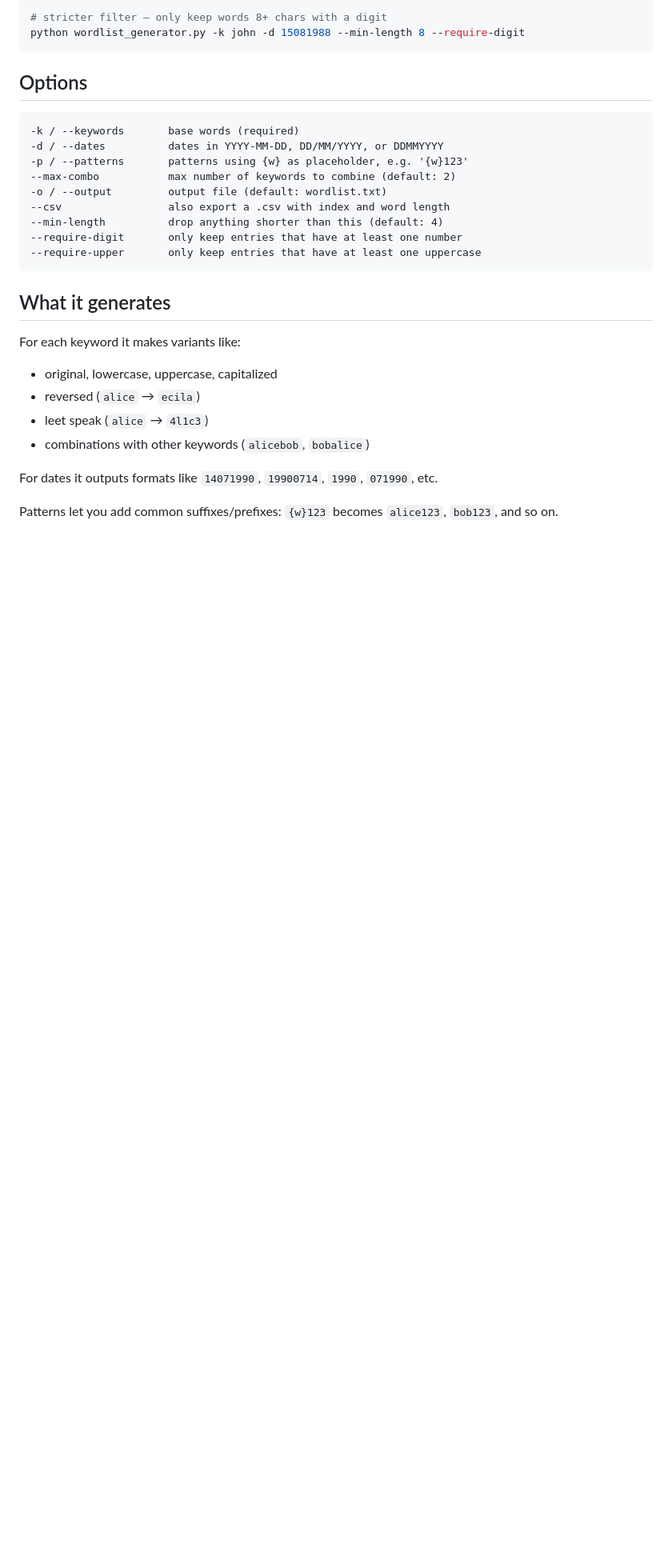
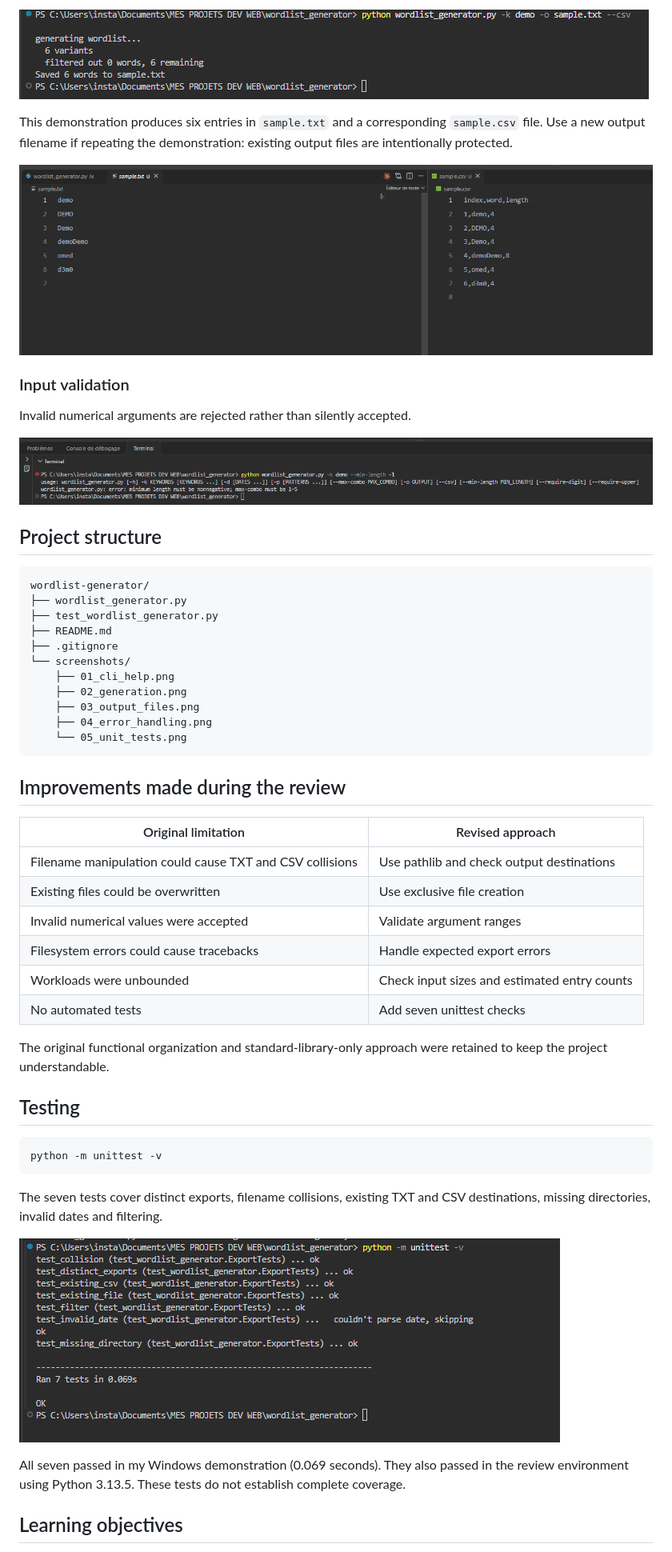
Before and after one commit to maellemd/wordlist-generator, a Markdown page: README.md, the part around one of its changes. Shown at 80% size. GitHub-like rendering; pictures changed too: screenshots/02_generation.png (added), screenshots/03_output_files.png (added), screenshots/04_error_handling.png (added); blank space fills up the shorter version.

Commit message:
Improve reliability, input validation, testing and documentation

````diff
--- a/README.md
+++ b/README.md
@@ -17,32 +37,57 @@ python wordlist_generator.py -k admin root -p '{w}123' '{w}!!' --csv
 ```
 
-```bash
-# stricter filter — only keep words 8+ chars with a digit
-python wordlist_generator.py -k john -d 15081988 --min-length 8 --require-digit
+![Successful execution](screenshots/02_generation.png)
+
+This demonstration produces six entries in `sample.txt` and a corresponding `sample.csv` file. Use a new output filename if repeating the demonstration: existing output files are intentionally protected.
+
+![TXT and CSV output](screenshots/03_output_files.png)
+
+### Input validation
+
+Invalid numerical arguments are rejected rather than silently accepted.
+
+![Invalid input rejected](screenshots/04_error_handling.png)
+
+## Project structure
+
+```text
+wordlist-generator/
+├── wordlist_generator.py
+├── test_wordlist_generator.py
+├── README.md
+├── .gitignore
+└── screenshots/
+    ├── 01_cli_help.png
+    ├── 02_generation.png
+    ├── 03_output_files.png
+    ├── 04_error_handling.png
+    └── 05_unit_tests.png
 ```
 
-## Options
-```
--k / --keywords       base words (required)
--d / --dates          dates in YYYY-MM-DD, DD/MM/YYYY, or DDMMYYYY
--p / --patterns       patterns using {w} as placeholder, e.g. '{w}123'
---max-combo           max number of keywords to combine (default: 2)
--o / --output         output file (default: wordlist.txt)
---csv                 also export a .csv with index and word length
---min-length          drop anything shorter than this (default: 4)
---require-digit       only keep entries that have at least one number
---require-upper       only keep entries that have at least one uppercase
+## Improvements made during the review
+
+| Original limitation | Revised approach |
+| --- | --- |
+| Filename manipulation could cause TXT and CSV collisions | Use pathlib and check output destinations |
+| Existing files could be overwritten | Use exclusive file creation |
+| Invalid numerical values were accepted | Validate argument ranges |
+| Filesystem errors could cause tracebacks | Handle expected export errors |
+| Workloads were unbounded | Check input sizes and estimated entry counts |
+| No automated tests | Add seven unittest checks |
+
+The original functional organization and standard-library-only approach were retained to keep the project understandable.
+
+## Testing
+
+```bash
+python -m unittest -v
 ```
 
-## What it generates
+The seven tests cover distinct exports, filename collisions, existing TXT and CSV destinations, missing directories, invalid dates and filtering.
 
-For each keyword it makes variants like:
-- original, lowercase, uppercase, capitalized
-- reversed (`alice` → `ecila`)
-- leet speak (`alice` → `4l1c3`)
-- combinations with other keywords (`alicebob`, `bobalice`)
+![Seven automated tests passing on Windows](screenshots/05_unit_tests.png)
 
-For dates it outputs formats like `14071990`, `19900714`, `1990`, `071990`, etc.
+All seven passed in my Windows demonstration (0.069 seconds). They also passed in the review environment using Python 3.13.5. These tests do not establish complete coverage.
 
-Patterns let you add common suffixes/prefixes: `{w}123` becomes `alice123`, `bob123`, and so on.
+## Learning objectives
 
````
Also changed, not shown: other parts of README.md (+37 -12 lines), screenshots/01_cli_help.png (added), 3 other files.
